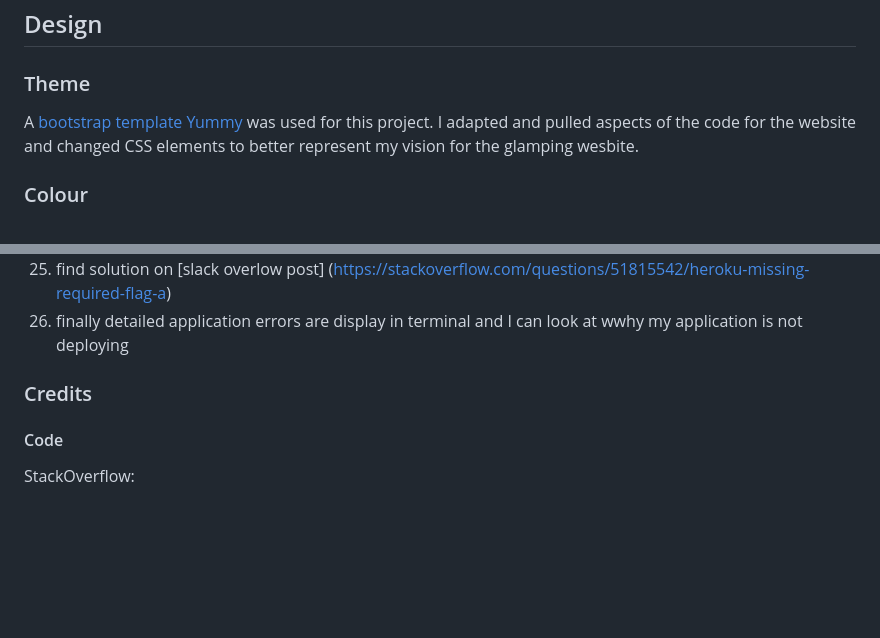
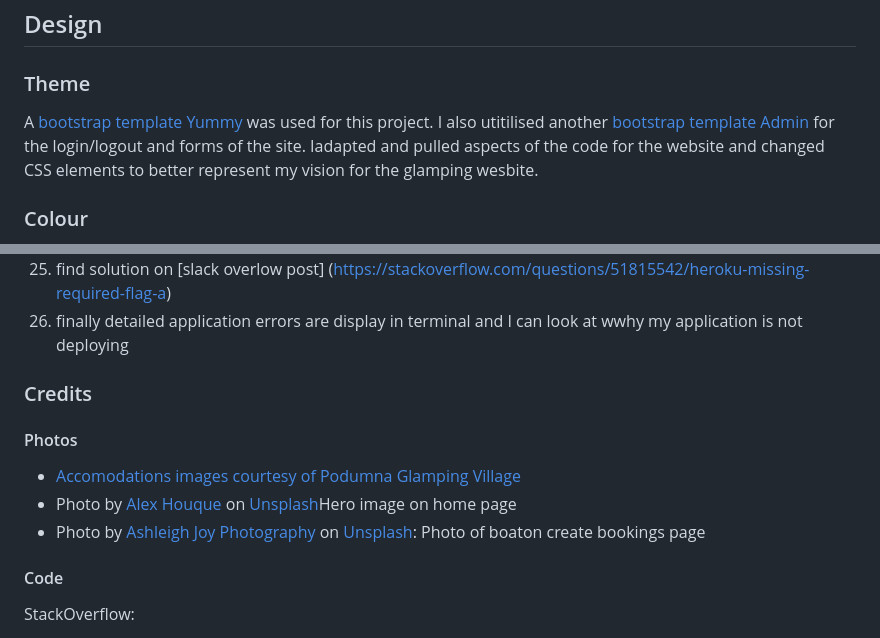
Before and after one commit to ornao/pp4, a Markdown page: README.md, 2 parts joined by grey strips. GitHub-like rendering; blank space fills up the shorter version.

Commit message:
docs: add more credits

```diff
--- a/README.md
+++ b/README.md
@@ -115,7 +115,7 @@ I utilitied the agile MoSCoW prioritisation method while planning the user stori
 
 ### Theme
 
-A [bootstrap template Yummy](https://bootstrapmade.com/yummy-bootstrap-restaurant-website-template/) was used for this project. I adapted and pulled aspects of the code for the website and changed CSS elements to better represent my vision for the glamping wesbite.
+A [bootstrap template Yummy](https://bootstrapmade.com/yummy-bootstrap-restaurant-website-template/) was used for this project. I also utitilised another [bootstrap template Admin](https://bootstrapmade.com/nice-admin-bootstrap-admin-html-template/) for the login/logout and forms of the site. Iadapted and pulled aspects of the code for the website and changed CSS elements to better represent my vision for the glamping wesbite.
 
 ### Colour
 
@@ -548,6 +548,13 @@ insert image here*
 
 ### Credits
 
+#### Photos
+
+
+- [Accomodations images courtesy of Podumna Glamping Village](https://podumnavillage.ie/)
+- Photo by <a href="https://unsplash.com/@captainhouque?utm_source=unsplash&utm_medium=referral&utm_content=creditCopyText">Alex Houque</a> on <a href="https://unsplash.com/photos/Twke63oNYM0?utm_source=unsplash&utm_medium=referral&utm_content=creditCopyText">Unsplash</a>Hero image on home page
+- Photo by <a href="https://unsplash.com/@ashleighjoyphotography?utm_source=unsplash&utm_medium=referral&utm_content=creditCopyText">Ashleigh Joy Photography</a> on <a href="https://unsplash.com/photos/BdEgT847nk0?utm_source=unsplash&utm_medium=referral&utm_content=creditCopyText">Unsplash</a>: Photo of boaton create bookings page
+
 #### Code
 StackOverflow:
 - [adding max and min validators to rating on rating field](https://stackoverflow.com/questions/849142/how-to-limit-the-maximum-value-of-a-numeric-field-in-a-django-model)
```
Also changed, not shown: other parts of README.md (+1 -1 lines).
